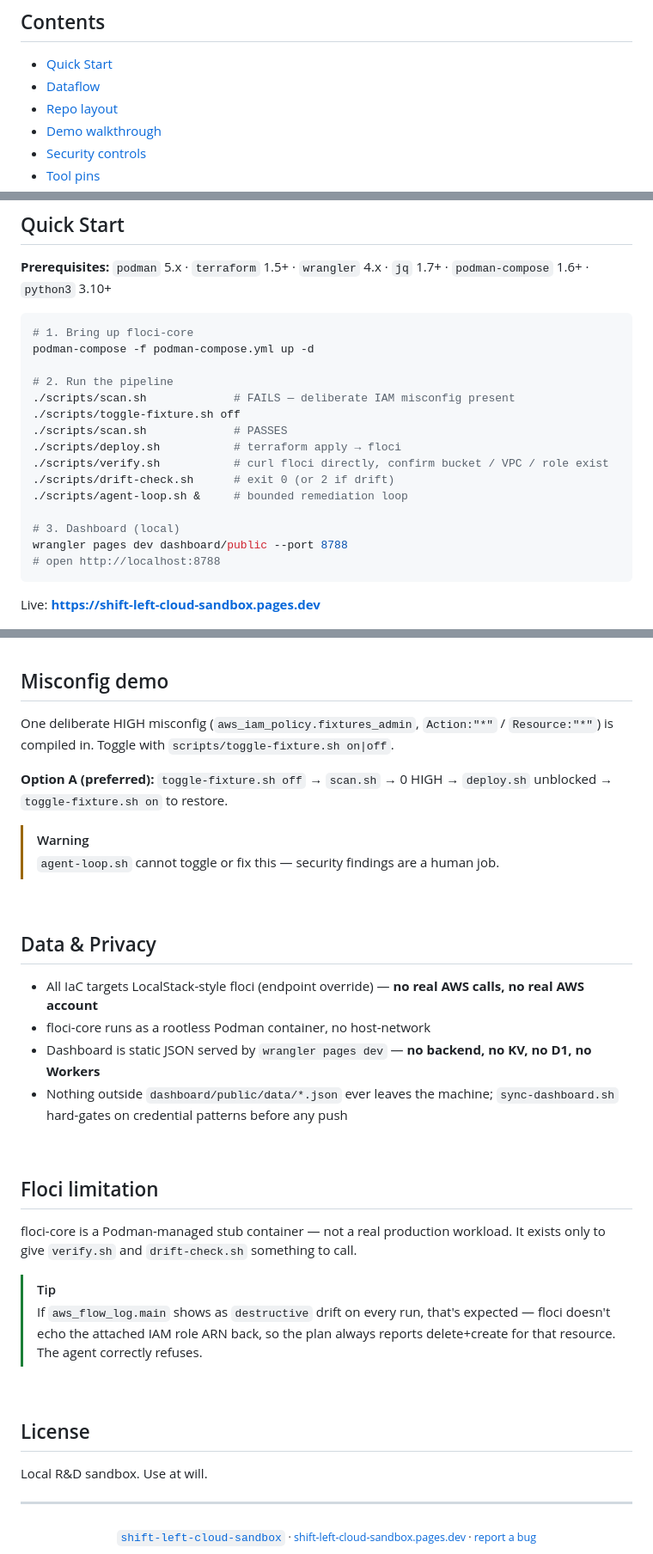
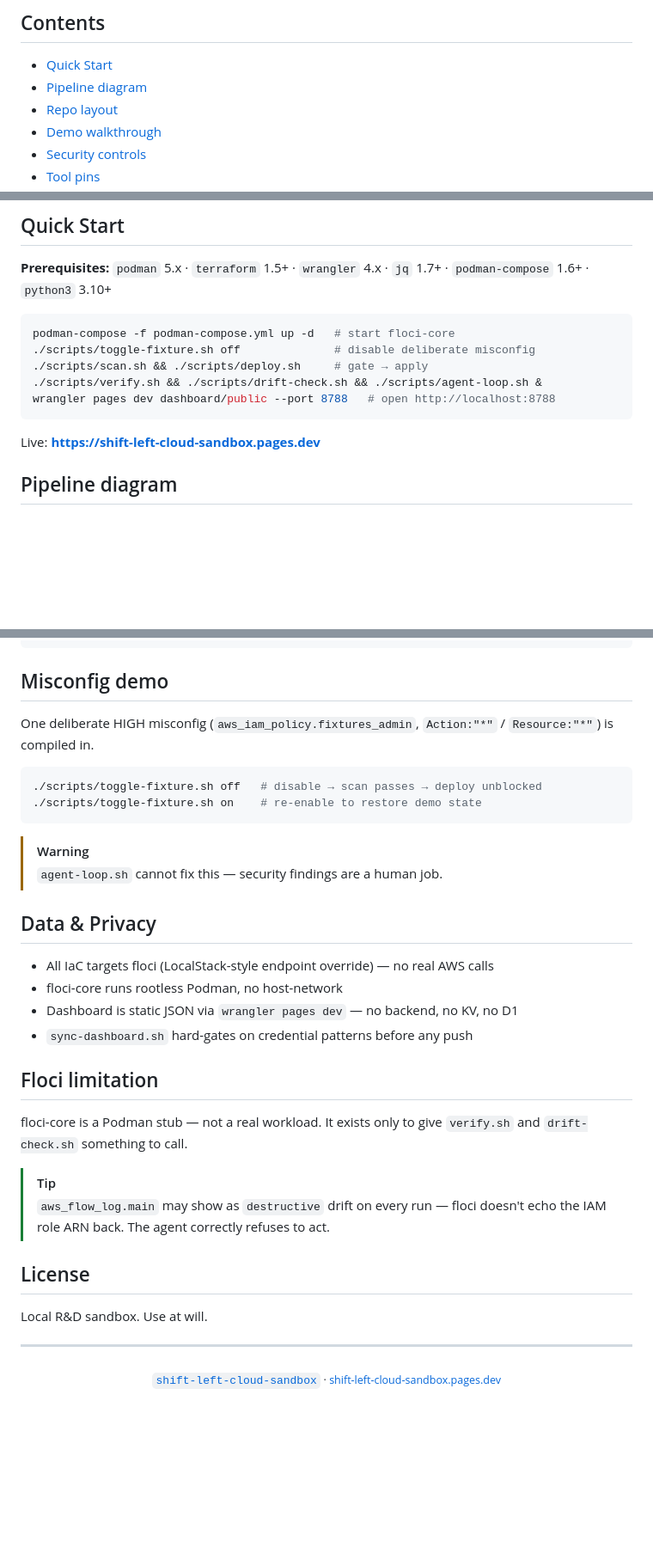
Before and after one commit to arifbazli/shift-left-cloud-sandbox, a Markdown page: README.md, 3 parts joined by grey strips. Shown at 86% size. GitHub-like rendering; folded sections open; blank space fills up the shorter version.

````diff
--- a/README.md
+++ b/README.md
@@ -19,7 +15,7 @@
 ## Contents
 
 - [Quick Start](#quick-start)
-- [Dataflow](#dataflow)
+- [Pipeline diagram](#pipeline-diagram)
 - [Repo layout](#repo-layout)
 - [Demo walkthrough](#demo-walkthrough)
 - [Security controls](#security-controls)
@@ -36,24 +30,14 @@
 **Prerequisites:** `podman` 5.x · `terraform` 1.5+ · `wrangler` 4.x · `jq` 1.7+ · `podman-compose` 1.6+ · `python3` 3.10+
 
 ```bash
-# 1. Bring up floci-core
-podman-compose -f podman-compose.yml up -d
-
-# 2. Run the pipeline
-./scripts/scan.sh             # FAILS — deliberate IAM misconfig present
-./scripts/toggle-fixture.sh off
-./scripts/scan.sh             # PASSES
-./scripts/deploy.sh           # terraform apply → floci
-./scripts/verify.sh           # curl floci directly, confirm bucket / VPC / role exist
-./scripts/drift-check.sh      # exit 0 (or 2 if drift)
-./scripts/agent-loop.sh &     # bounded remediation loop
-
-# 3. Dashboard (local)
-wrangler pages dev dashboard/public --port 8788
-# open http://localhost:8788
+podman-compose -f podman-compose.yml up -d   # start floci-core
+./scripts/toggle-fixture.sh off              # disable deliberate misconfig
+./scripts/scan.sh && ./scripts/deploy.sh     # gate → apply
+./scripts/verify.sh && ./scripts/drift-check.sh && ./scripts/agent-loop.sh &
+wrangler pages dev dashboard/public --port 8788   # open http://localhost:8788
 ```
 
 Live: **https://shift-left-cloud-sandbox.pages.dev**
 
-<br>
+## Pipeline diagram
 
@@ -172,31 +124,28 @@ tfsec --version 2>&1 | grep -E "^v1\.28\.5$" || echo "WRONG VERSION"
 ## Misconfig demo
 
-One deliberate HIGH misconfig (`aws_iam_policy.fixtures_admin`, `Action:"*"` / `Resource:"*"`) is compiled in. Toggle with `scripts/toggle-fixture.sh on|off`.
+One deliberate HIGH misconfig (`aws_iam_policy.fixtures_admin`, `Action:"*"` / `Resource:"*"`) is compiled in.
 
-**Option A (preferred):** `toggle-fixture.sh off` → `scan.sh` → 0 HIGH → `deploy.sh` unblocked → `toggle-fixture.sh on` to restore.
+```bash
+./scripts/toggle-fixture.sh off   # disable → scan passes → deploy unblocked
+./scripts/toggle-fixture.sh on    # re-enable to restore demo state
+```
 
 > [!WARNING]
-> `agent-loop.sh` cannot toggle or fix this — security findings are a human job.
-
-<br>
+> `agent-loop.sh` cannot fix this — security findings are a human job.
 
 ## Data & Privacy
 
-- All IaC targets LocalStack-style floci (endpoint override) — **no real AWS calls, no real AWS account**
-- floci-core runs as a rootless Podman container, no host-network
-- Dashboard is static JSON served by `wrangler pages dev` — **no backend, no KV, no D1, no Workers**
-- Nothing outside `dashboard/public/data/*.json` ever leaves the machine; `sync-dashboard.sh` hard-gates on credential patterns before any push
-
-<br>
+- All IaC targets floci (LocalStack-style endpoint override) — no real AWS calls
+- floci-core runs rootless Podman, no host-network
+- Dashboard is static JSON via `wrangler pages dev` — no backend, no KV, no D1
+- `sync-dashboard.sh` hard-gates on credential patterns before any push
 
 ## Floci limitation
 
-floci-core is a Podman-managed stub container — not a real production workload. It exists only to give `verify.sh` and `drift-check.sh` something to call.
+floci-core is a Podman stub — not a real workload. It exists only to give `verify.sh` and `drift-check.sh` something to call.
 
 > [!TIP]
-> If `aws_flow_log.main` shows as `destructive` drift on every run, that's expected — floci doesn't echo the attached IAM role ARN back, so the plan always reports delete+create for that resource. The agent correctly refuses.
-
-<br>
+> `aws_flow_log.main` may show as `destructive` drift on every run — floci doesn't echo the IAM role ARN back. The agent correctly refuses to act.
 
 ## License
 
@@ -207,7 +156,6 @@ Local R&D sandbox. Use at will.
 <div align="center">
 <sub>
 <a href="https://github.com/arifbazli/shift-left-cloud-sandbox"><code>shift-left-cloud-sandbox</code></a> ·
-<a href="https://shift-left-cloud-sandbox.pages.dev">shift-left-cloud-sandbox.pages.dev</a> ·
-<a href="https://github.com/arifbazli/shift-left-cloud-sandbox/issues">report a bug</a>
+<a href="https://shift-left-cloud-sandbox.pages.dev">shift-left-cloud-sandbox.pages.dev</a>
 </sub>
 </div>
````
Also changed, not shown: other parts of README.md (+28 -66 lines).
